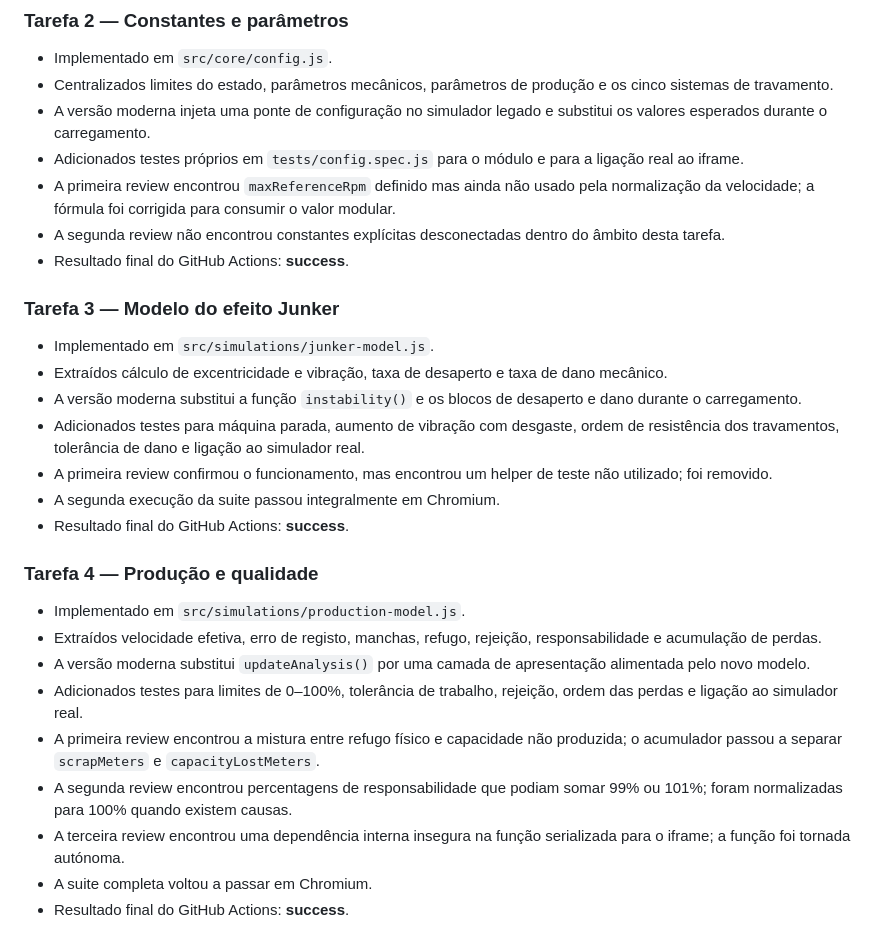
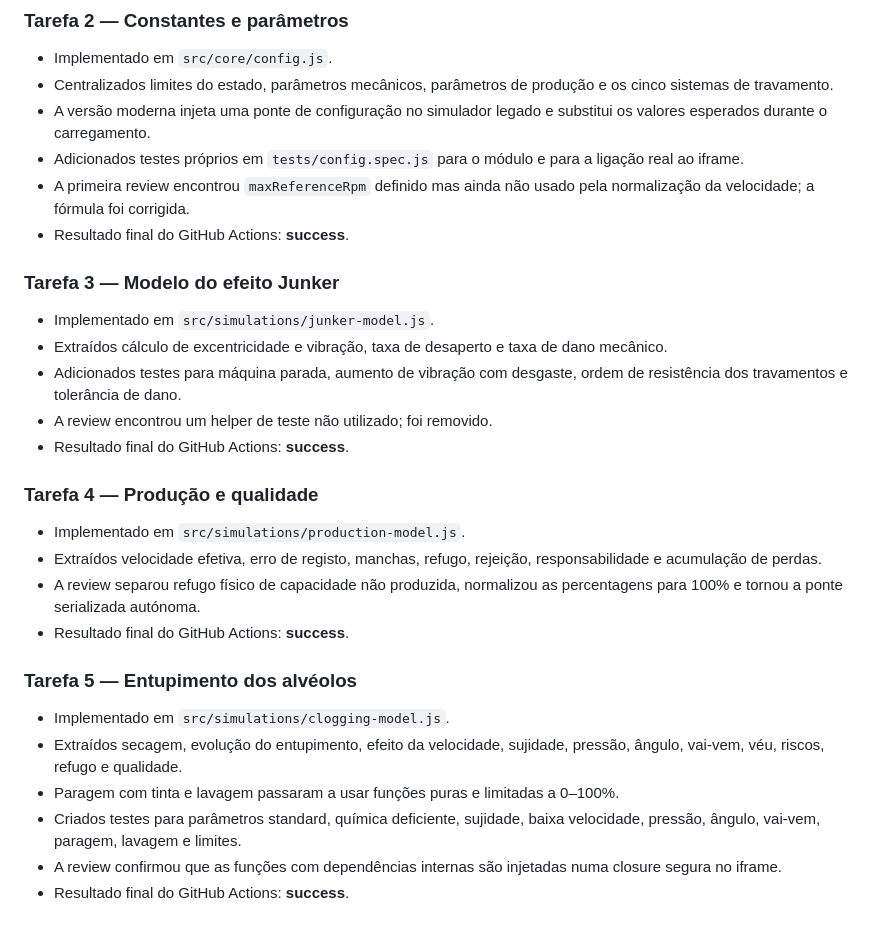
Before and after one commit to fragosa23/rotogravure-cylinder-simulator, a Markdown page: TASKS_V2.md, the part around one of its changes. Drawn GitHub-style.

Commit message:
Mark clogging model and tests complete

```diff
--- a/TASKS_V2.md
+++ b/TASKS_V2.md
@@ -68,28 +68,29 @@ Este ficheiro acompanha o trabalho realizado no PR #29. Uma tarefa só recebe vi
 - Centralizados limites do estado, parâmetros mecânicos, parâmetros de produção e os cinco sistemas de travamento.
 - A versão moderna injeta uma ponte de configuração no simulador legado e substitui os valores esperados durante o carregamento.
 - Adicionados testes próprios em `tests/config.spec.js` para o módulo e para a ligação real ao iframe.
-- A primeira review encontrou `maxReferenceRpm` definido mas ainda não usado pela normalização da velocidade; a fórmula foi corrigida para consumir o valor modular.
-- A segunda review não encontrou constantes explícitas desconectadas dentro do âmbito desta tarefa.
+- A primeira review encontrou `maxReferenceRpm` definido mas ainda não usado pela normalização da velocidade; a fórmula foi corrigida.
 - Resultado final do GitHub Actions: **success**.
 
 ### Tarefa 3 — Modelo do efeito Junker
 
 - Implementado em `src/simulations/junker-model.js`.
 - Extraídos cálculo de excentricidade e vibração, taxa de desaperto e taxa de dano mecânico.
-- A versão moderna substitui a função `instability()` e os blocos de desaperto e dano durante o carregamento.
-- Adicionados testes para máquina parada, aumento de vibração com desgaste, ordem de resistência dos travamentos, tolerância de dano e ligação ao simulador real.
-- A primeira review confirmou o funcionamento, mas encontrou um helper de teste não utilizado; foi removido.
-- A segunda execução da suite passou integralmente em Chromium.
+- Adicionados testes para máquina parada, aumento de vibração com desgaste, ordem de resistência dos travamentos e tolerância de dano.
+- A review encontrou um helper de teste não utilizado; foi removido.
 - Resultado final do GitHub Actions: **success**.
 
 ### Tarefa 4 — Produção e qualidade
 
 - Implementado em `src/simulations/production-model.js`.
 - Extraídos velocidade efetiva, erro de registo, manchas, refugo, rejeição, responsabilidade e acumulação de perdas.
-- A versão moderna substitui `updateAnalysis()` por uma camada de apresentação alimentada pelo novo modelo.
-- Adicionados testes para limites de 0–100%, tolerância de trabalho, rejeição, ordem das perdas e ligação ao simulador real.
-- A primeira review encontrou a mistura entre refugo físico e capacidade não produzida; o acumulador passou a separar `scrapMeters` e `capacityLostMeters`.
-- A segunda review encontrou percentagens de responsabilidade que podiam somar 99% ou 101%; foram normalizadas para 100% quando existem causas.
-- A terceira review encontrou uma dependência interna insegura na função serializada para o iframe; a função foi tornada autónoma.
-- A suite completa voltou a passar em Chromium.
+- A review separou refugo físico de capacidade não produzida, normalizou as percentagens para 100% e tornou a ponte serializada autónoma.
 - Resultado final do GitHub Actions: **success**.
+
+### Tarefa 5 — Entupimento dos alvéolos
+
+- Implementado em `src/simulations/clogging-model.js`.
+- Extraídos secagem, evolução do entupimento, efeito da velocidade, sujidade, pressão, ângulo, vai-vem, véu, riscos, refugo e qualidade.
+- Paragem com tinta e lavagem passaram a usar funções puras e limitadas a 0–100%.
+- Criados testes para parâmetros standard, química deficiente, sujidade, baixa velocidade, pressão, ângulo, vai-vem, paragem, lavagem e limites.
+- A review confirmou que as funções com dependências internas são injetadas numa closure segura no iframe.
+- Resultado final do GitHub Actions: **success**.
```
Also changed, not shown: other parts of TASKS_V2.md (+2 -2 lines).
